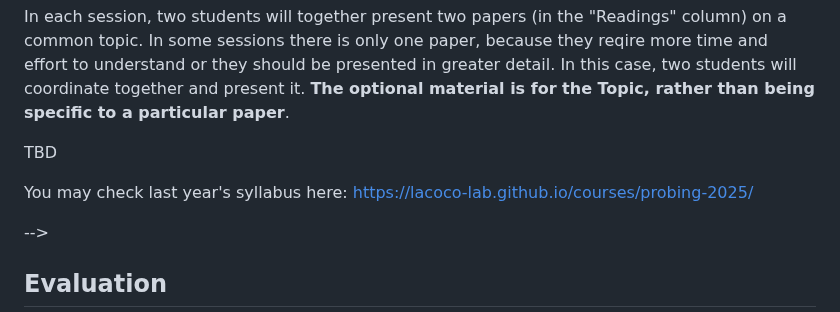
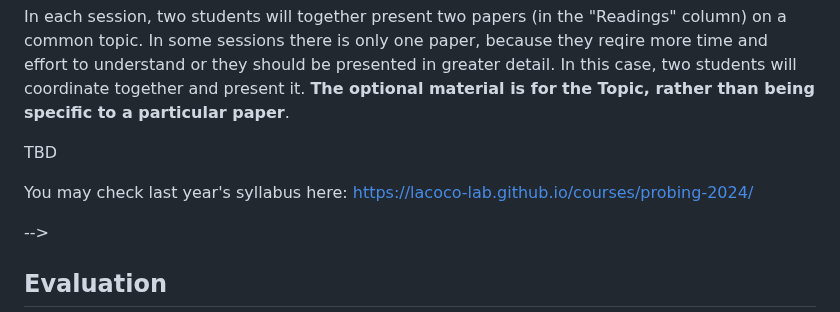
Before and after one commit to lacoco-lab/lacoco-lab.github.io, a Markdown page: courses/interpreting-2025/index.md, the part around the change. Rendered like a GitHub page.

```diff
--- a/courses/interpreting-2025/index.md
+++ b/courses/interpreting-2025/index.md
@@ -49,7 +49,7 @@ In each session, two students will together present two papers (in the "Readings
 
 TBD
 
-You may check last year's syllabus here: https://lacoco-lab.github.io/courses/probing-2025/
+You may check last year's syllabus here: https://lacoco-lab.github.io/courses/probing-2024/
 
 
 -->
```
